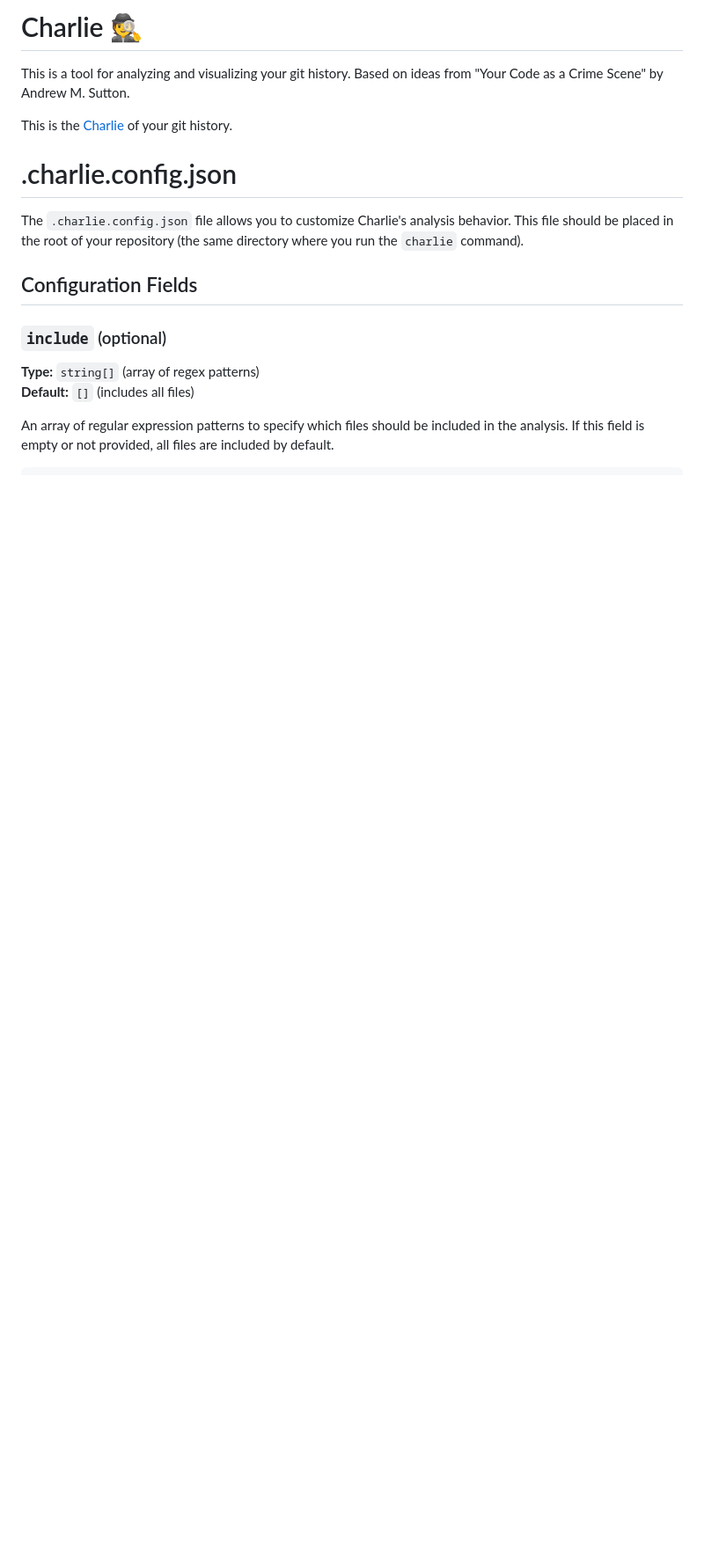
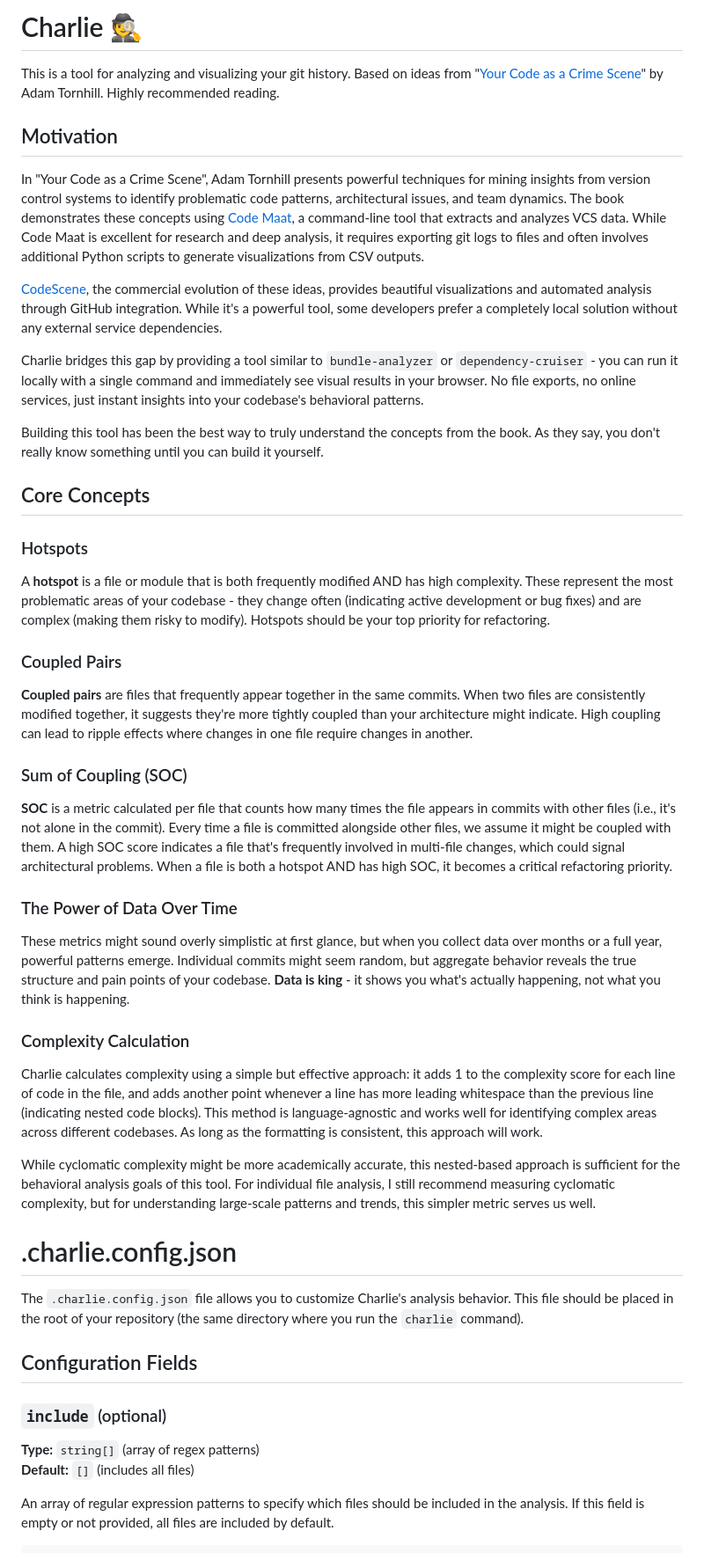
Before and after one commit to sudo97/charlie, a Markdown page: README.md, the part around the change. Shown at 88% size. GitHub-like rendering; blank space fills up the shorter version.

Commit message:
Enhance README with detailed motivation and core concepts for Charlie tool, including definitions for hotspots, coupled pairs, and SOC. Update book reference to Adam Tornhill's "Your Code as a Crime Scene" and improve clarity on complexity calculation methods.

```diff
--- a/README.md
+++ b/README.md
@@ -1,8 +1,35 @@
-# Charlie 🕵 ️
+# Charlie 🕵️
 
-This is a tool for analyzing and visualizing your git history. Based on ideas from "Your Code as a Crime Scene" by Andrew M. Sutton.
+This is a tool for analyzing and visualizing your git history. Based on ideas from "[Your Code as a Crime Scene](https://pragprog.com/titles/atcrime2/your-code-as-a-crime-scene-second-edition/)" by Adam Tornhill. Highly recommended reading.
 
-This is the [Charlie](https://en.wikipedia.org/wiki/Charlie_Eppes) of your git history.
+## Motivation
+
+In "Your Code as a Crime Scene", Adam Tornhill presents powerful techniques for mining insights from version control systems to identify problematic code patterns, architectural issues, and team dynamics. The book demonstrates these concepts using [Code Maat](https://github.com/adamtornhill/code-maat), a command-line tool that extracts and analyzes VCS data. While Code Maat is excellent for research and deep analysis, it requires exporting git logs to files and often involves additional Python scripts to generate visualizations from CSV outputs.
+
+[CodeScene](https://codescene.com/), the commercial evolution of these ideas, provides beautiful visualizations and automated analysis through GitHub integration. While it's a powerful tool, some developers prefer a completely local solution without any external service dependencies.
+
+Charlie bridges this gap by providing a tool similar to `bundle-analyzer` or `dependency-cruiser` - you can run it locally with a single command and immediately see visual results in your browser. No file exports, no online services, just instant insights into your codebase's behavioral patterns.
+
+Building this tool has been the best way to truly understand the concepts from the book. As they say, you don't really know something until you can build it yourself.
+
+## Core Concepts
+
+### Hotspots
+A **hotspot** is a file or module that is both frequently modified AND has high complexity. These represent the most problematic areas of your codebase - they change often (indicating active development or bug fixes) and are complex (making them risky to modify). Hotspots should be your top priority for refactoring.
+
+### Coupled Pairs
+**Coupled pairs** are files that frequently appear together in the same commits. When two files are consistently modified together, it suggests they're more tightly coupled than your architecture might indicate. High coupling can lead to ripple effects where changes in one file require changes in another.
+
+### Sum of Coupling (SOC)
+**SOC** is a metric calculated per file that counts how many times the file appears in commits with other files (i.e., it's not alone in the commit). Every time a file is committed alongside other files, we assume it might be coupled with them. A high SOC score indicates a file that's frequently involved in multi-file changes, which could signal architectural problems. When a file is both a hotspot AND has high SOC, it becomes a critical refactoring priority.
+
+### The Power of Data Over Time
+These metrics might sound overly simplistic at first glance, but when you collect data over months or a full year, powerful patterns emerge. Individual commits might seem random, but aggregate behavior reveals the true structure and pain points of your codebase. **Data is king** - it shows you what's actually happening, not what you think is happening.
+
+### Complexity Calculation
+Charlie calculates complexity using a simple but effective approach: it adds 1 to the complexity score for each line of code in the file, and adds another point whenever a line has more leading whitespace than the previous line (indicating nested code blocks). This method is language-agnostic and works well for identifying complex areas across different codebases. As long as the formatting is consistent, this approach will work.
+
+While cyclomatic complexity might be more academically accurate, this nested-based approach is sufficient for the behavioral analysis goals of this tool. For individual file analysis, I still recommend measuring cyclomatic complexity, but for understanding large-scale patterns and trends, this simpler metric serves us well.
 
 # .charlie.config.json
 
```
